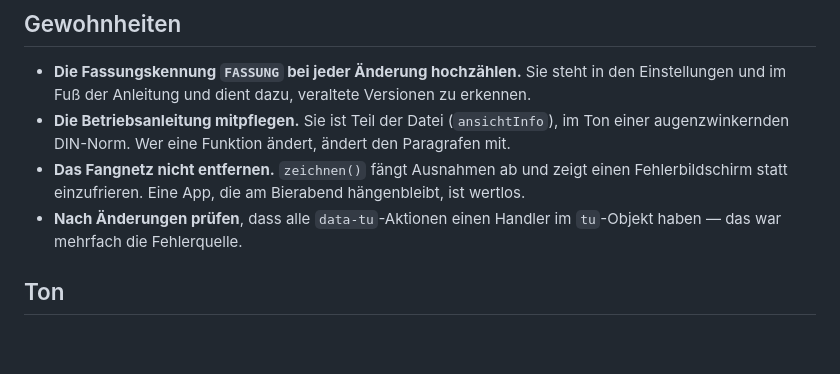
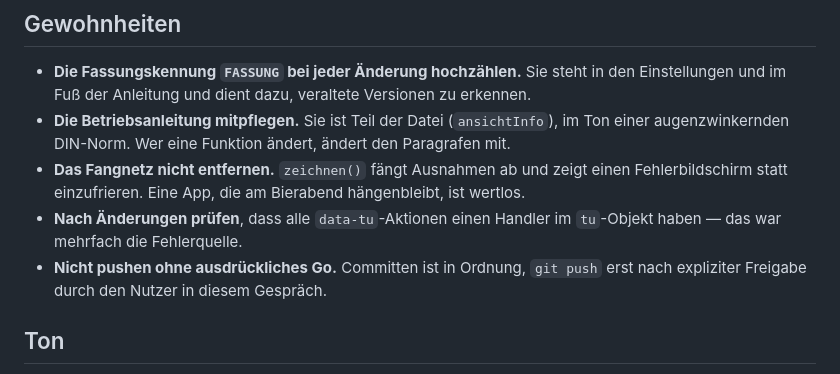
Before and after one commit to PyFox1/bubidos-bierliga, a Markdown page: CLAUDE.md, the part around the change. Drawn GitHub-style; blank space fills up the shorter version.

Commit message:
CLAUDE.md: Push braucht ausdrückliches Go
Co-Authored-By: Claude Sonnet 5 <noreply@anthropic.com>
Claude-Session: https://claude.ai/code/session_013aw2zDFqrPDCrQvSWzVBC2

```diff
--- a/CLAUDE.md
+++ b/CLAUDE.md
@@ -142,6 +142,8 @@ Diese Punkte wurden ausführlich diskutiert. Bitte nicht ohne Rückfrage umdrehe
   Fehlerbildschirm statt einzufrieren. Eine App, die am Bierabend hängenbleibt, ist wertlos.
 - **Nach Änderungen prüfen**, dass alle `data-tu`-Aktionen einen Handler im `tu`-Objekt haben —
   das war mehrfach die Fehlerquelle.
+- **Nicht pushen ohne ausdrückliches Go.** Committen ist in Ordnung, `git push` erst nach
+  expliziter Freigabe durch den Nutzer in diesem Gespräch.
 
 ## Ton
 
```
